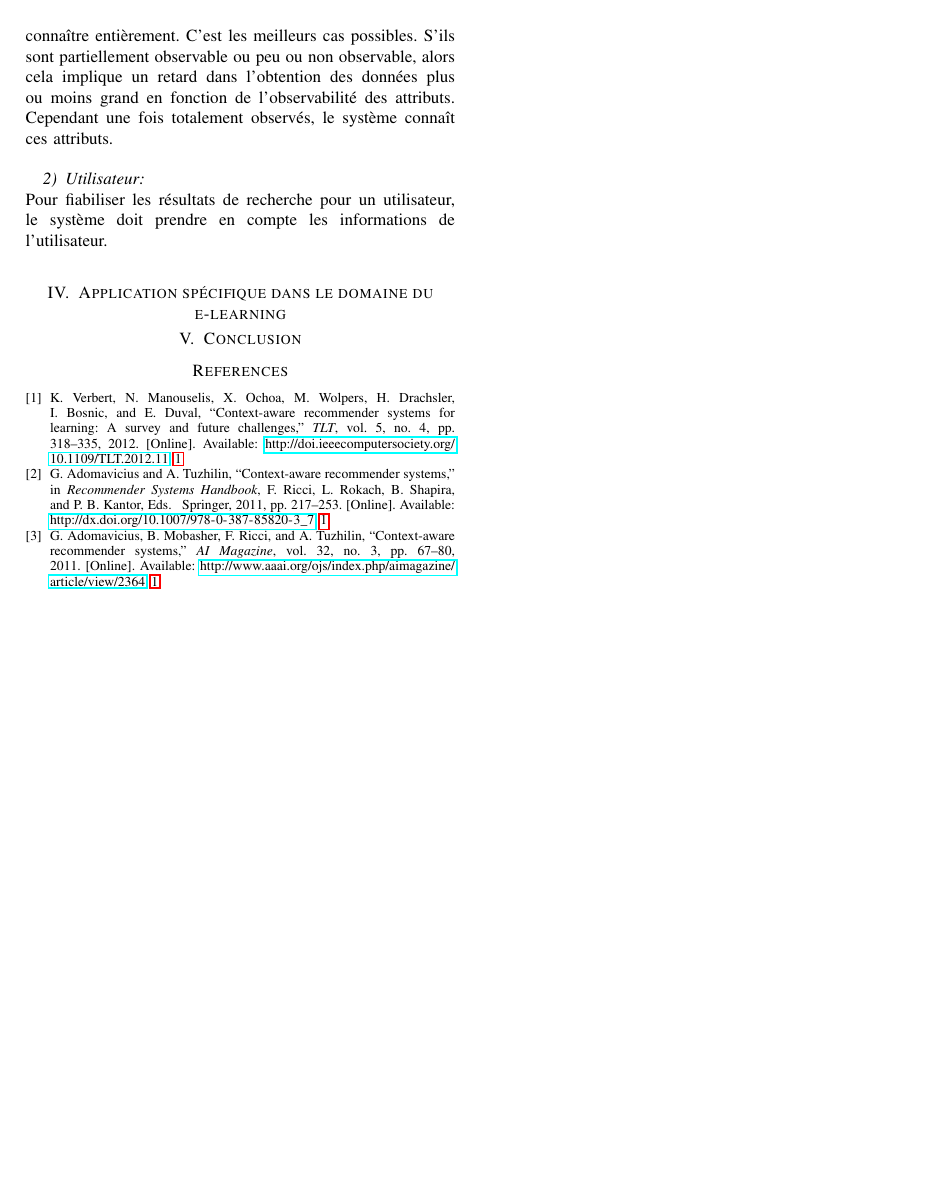
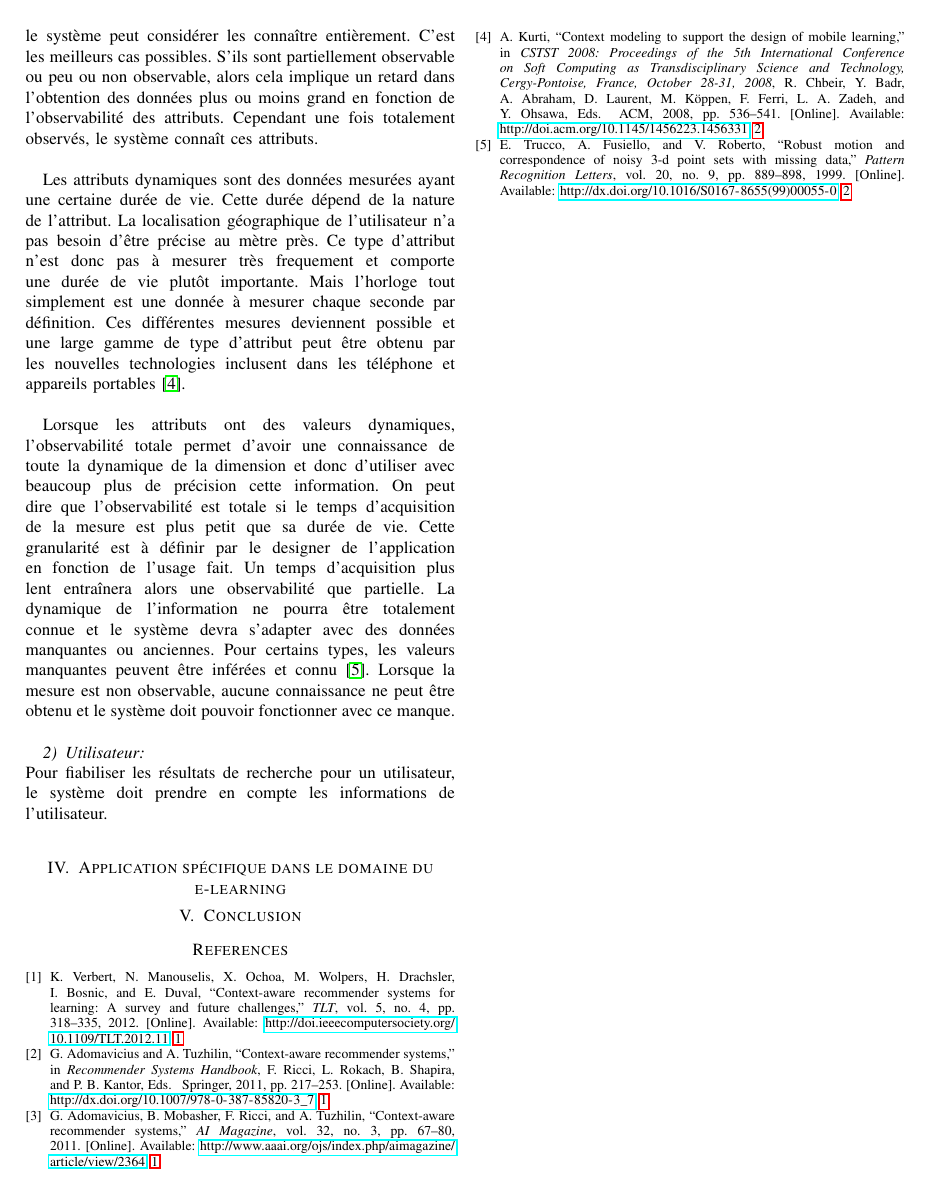
Before and after one commit to TurpIF/sbib-e-learning, a LaTeX paper (rapport.tex, which reads ref.bib): page 2 of 2. The pictures show the PDF file rapport.pdf that the author committed with the source.

Commit message:
Explication sur la statique/dynamique des données

```diff
--- a/rapport.tex
+++ b/rapport.tex
@@ -115,6 +115,29 @@ observable ou peu ou non observable, alors cela implique un retard dans
 l'obtention des données plus ou moins grand en fonction de l'observabilité des
 attributs. Cependant une fois totalement observés, le système connaît ces
 attributs. \\
+
+Les attributs dynamiques sont des données mesurées ayant une certaine durée de
+vie. Cette durée dépend de la nature de l'attribut. La localisation
+géographique de l'utilisateur n'a pas besoin d'être précise au mètre près. Ce
+type d'attribut n'est donc pas à mesurer très frequement et comporte une durée
+de vie plutôt importante. Mais l'horloge tout simplement est une donnée à
+mesurer chaque seconde par définition. Ces différentes mesures deviennent
+possible et une large gamme de type d'attribut peut être obtenu par les
+nouvelles technologies inclusent dans les téléphone et appareils portables
+\cite{DBLP:conf/wstst/Kurti08}. \\
+
+Lorsque les attributs ont des valeurs dynamiques, l'observabilité totale permet
+d'avoir une connaissance de toute la dynamique de la dimension et donc
+d'utiliser avec beaucoup plus de précision cette information. On peut dire que
+l'observabilité est totale si le temps d'acquisition de la mesure est plus
+petit que sa durée de vie. Cette granularité est à définir par le designer de
+l'application en fonction de l'usage fait. Un temps d'acquisition plus lent
+entraînera alors une observabilité que partielle. La dynamique de l'information
+ne pourra être totalement connue et le système devra s'adapter avec des données
+manquantes ou anciennes. Pour certains types, les valeurs manquantes peuvent
+être inférées et connu \cite{DBLP:journals/prl/TruccoFR99}. Lorsque la mesure
+est non observable, aucune connaissance ne peut être obtenu et le système doit
+pouvoir fonctionner avec ce manque. \\
 
 \subsubsection{Utilisateur}
 ~\\
--- a/ref.bib
+++ b/ref.bib
@@ -102,3 +102,14 @@
   biburl    = {http://dblp.uni-trier.de/rec/bib/journals/aim/AdomaviciusMRT11},
   bibsource = {dblp computer science bibliography, http://dblp.org}
 }
+@inproceedings{DBLP:conf/wstst/Kurti08,
+  author    = {Arianit Kurti},
+  title     = {Context modeling to support the design of mobile learning},
+  booktitle = {{CSTST} 2008: Proceedings of the 5th International Conference on Soft
+               Computing as Transdisciplinary Science and Technology, Cergy-Pontoise,
+               France, October 28-31, 2008},
+  pages     = {536--541},
+  year      = {2008},
+  crossref  = {DBLP:conf/wstst/2008},
+  url       = {http://doi.acm.org/10.1145/1456223.1456331},
+  doi       = {10.1145/1456223.1456331},
@@ -104,0 +128,6 @@
+               Yukio Ohsawa},
+  title     = {{CSTST} 2008: Proceedings of the 5th International Conference on Soft
+               Computing as Transdisciplinary Science and Technology, Cergy-Pontoise,
+               France, October 28-31, 2008},
+  publisher = {{ACM}},
+  year      = {2008},
@@ -104,0 +142,9 @@
+               Vito Roberto},
+  title     = {Robust motion and correspondence of noisy 3-D point sets with missing
+               data},
+  journal   = {Pattern Recognition Letters},
+  volume    = {20},
+  number    = {9},
+  pages     = {889--898},
+  year      = {1999},
+  url       = {http://dx.doi.org/10.1016/S0167-8655(99)00055-0},
```
Also changed, not shown: rapport.pdf, rapport.tex (4 more changed lines), ref.bib (25 more changed lines).
